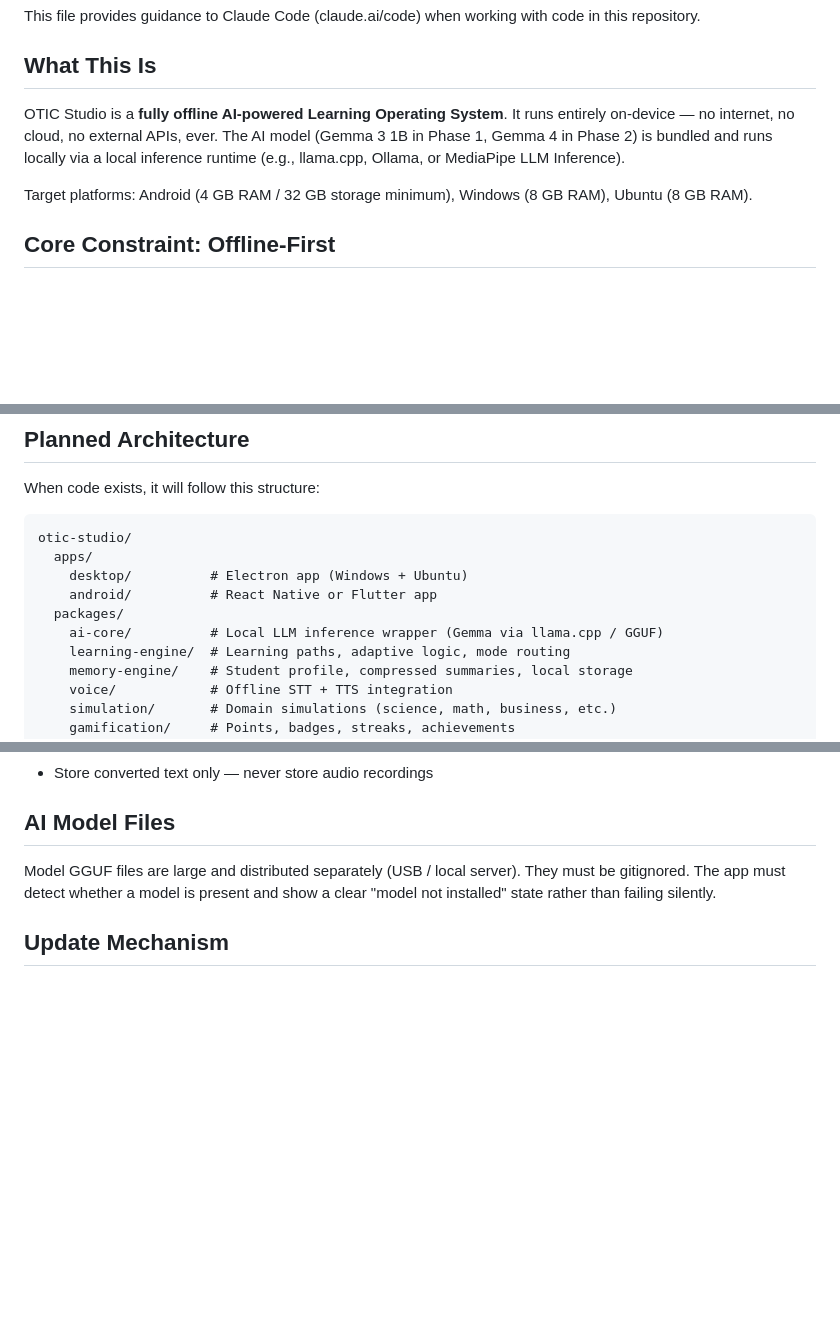
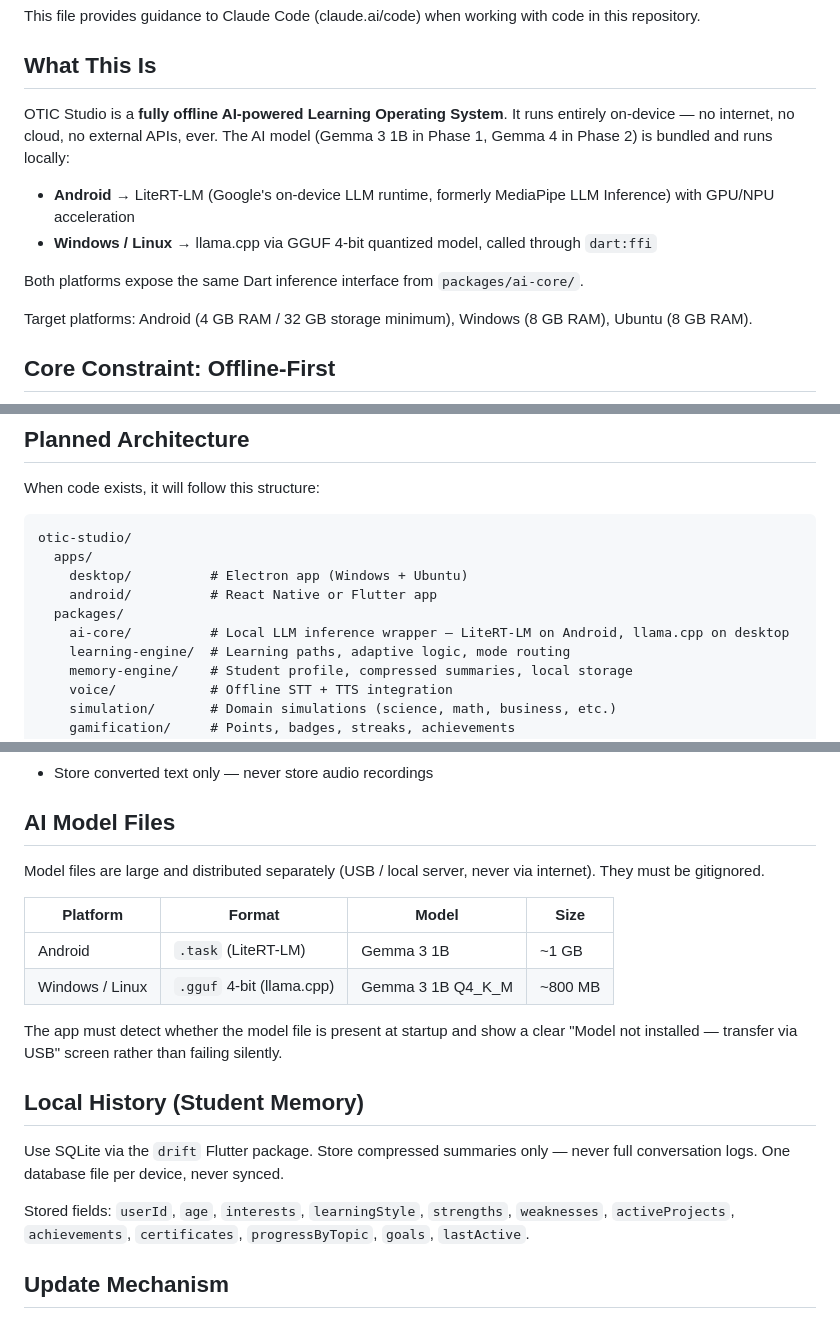
Before and after one commit to EccentricIvan/otic-studio, a Markdown page: CLAUDE.md, 3 parts joined by grey strips. Drawn GitHub-style; blank space fills up the shorter version.

Commit message:
docs: clarify LiteRT-LM + llama.cpp runtime split and local history spec
- Android uses LiteRT-LM (formerly MediaPipe LLM Inference) for GPU/NPU
- Windows/Linux uses llama.cpp via dart:ffi with GGUF 4-bit quantized model
- Document model file formats, sizes, and distribution method
- Specify SQLite/drift for local student history storage

Co-Authored-By: Claude Sonnet 4.6 <noreply@anthropic.com>

```diff
--- a/CLAUDE.md
+++ b/CLAUDE.md
@@ -4,7 +4,12 @@ This file provides guidance to Claude Code (claude.ai/code) when working with co
 
 ## What This Is
 
-OTIC Studio is a **fully offline AI-powered Learning Operating System**. It runs entirely on-device — no internet, no cloud, no external APIs, ever. The AI model (Gemma 3 1B in Phase 1, Gemma 4 in Phase 2) is bundled and runs locally via a local inference runtime (e.g., llama.cpp, Ollama, or MediaPipe LLM Inference).
+OTIC Studio is a **fully offline AI-powered Learning Operating System**. It runs entirely on-device — no internet, no cloud, no external APIs, ever. The AI model (Gemma 3 1B in Phase 1, Gemma 4 in Phase 2) is bundled and runs locally:
+
+- **Android** → LiteRT-LM (Google's on-device LLM runtime, formerly MediaPipe LLM Inference) with GPU/NPU acceleration
+- **Windows / Linux** → llama.cpp via GGUF 4-bit quantized model, called through `dart:ffi`
+
+Both platforms expose the same Dart inference interface from `packages/ai-core/`.
 
 Target platforms: Android (4 GB RAM / 32 GB storage minimum), Windows (8 GB RAM), Ubuntu (8 GB RAM).
 
@@ -29,7 +34,7 @@ otic-studio/
     desktop/          # Electron app (Windows + Ubuntu)
     android/          # React Native or Flutter app
   packages/
-    ai-core/          # Local LLM inference wrapper (Gemma via llama.cpp / GGUF)
+    ai-core/          # Local LLM inference wrapper — LiteRT-LM on Android, llama.cpp on desktop
     learning-engine/  # Learning paths, adaptive logic, mode routing
     memory-engine/    # Student profile, compressed summaries, local storage
     voice/            # Offline STT + TTS integration
@@ -85,7 +90,20 @@ Store compressed summaries only — never full conversation logs. Stored fields:
 
 ## AI Model Files
 
-Model GGUF files are large and distributed separately (USB / local server). They must be gitignored. The app must detect whether a model is present and show a clear "model not installed" state rather than failing silently.
+Model files are large and distributed separately (USB / local server, never via internet). They must be gitignored.
+
+| Platform | Format | Model | Size |
+|----------|--------|-------|------|
+| Android | `.task` (LiteRT-LM) | Gemma 3 1B | ~1 GB |
+| Windows / Linux | `.gguf` 4-bit (llama.cpp) | Gemma 3 1B Q4_K_M | ~800 MB |
+
+The app must detect whether the model file is present at startup and show a clear "Model not installed — transfer via USB" screen rather than failing silently.
+
+## Local History (Student Memory)
+
+Use SQLite via the `drift` Flutter package. Store compressed summaries only — never full conversation logs. One database file per device, never synced.
+
+Stored fields: `userId`, `age`, `interests`, `learningStyle`, `strengths`, `weaknesses`, `activeProjects`, `achievements`, `certificates`, `progressByTopic`, `goals`, `lastActive`.
 
 ## Update Mechanism
 
```
